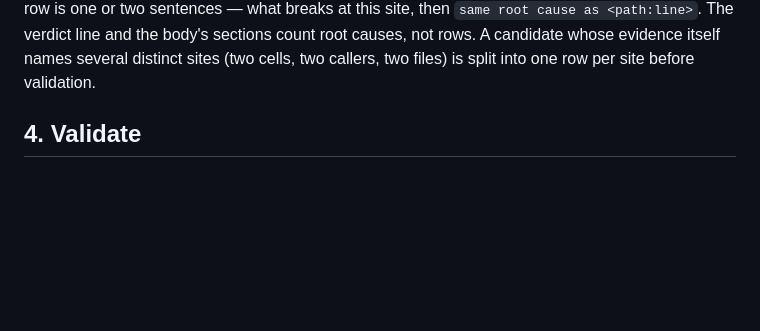
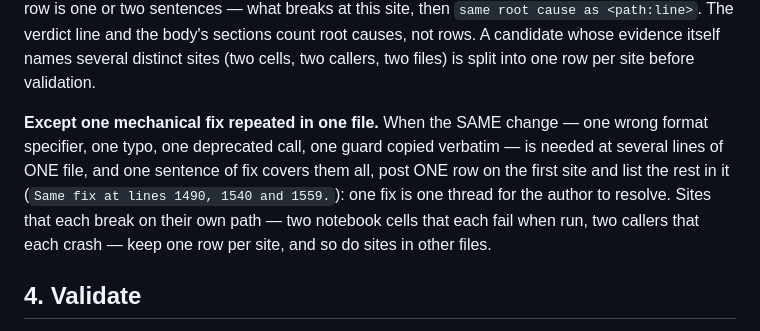
Before and after one commit to quickchatai/quickreview, a Markdown page: prompts/round-staleness.md, the part around the change. Drawn GitHub-style; blank space fills up the shorter version.

```diff
--- a/prompts/round-staleness.md
+++ b/prompts/round-staleness.md
@@ -214,6 +214,15 @@ sentences — what breaks at this site, then `same root cause as <path:line>`.
 The verdict line and the body's sections count root causes, not rows. A
 candidate whose evidence itself names several distinct sites (two cells, two
 callers, two files) is split into one row per site before validation.
+
+**Except one mechanical fix repeated in one file.** When the SAME change — one
+wrong format specifier, one typo, one deprecated call, one guard copied
+verbatim — is needed at several lines of ONE file, and one sentence of fix
+covers them all, post ONE row on the first site and list the rest in it
+(`Same fix at lines 1490, 1540 and 1559.`): one fix is one thread for the
+author to resolve. Sites that each break on their own path — two notebook
+cells that each fail when run, two callers that each crash — keep one row per
+site, and so do sites in other files.
 
 ## 4. Validate
 
```
Also changed, not shown: prompts/round-first.md (+9 -0 lines), prompts/round-re-review.md (+9 -0 lines).
